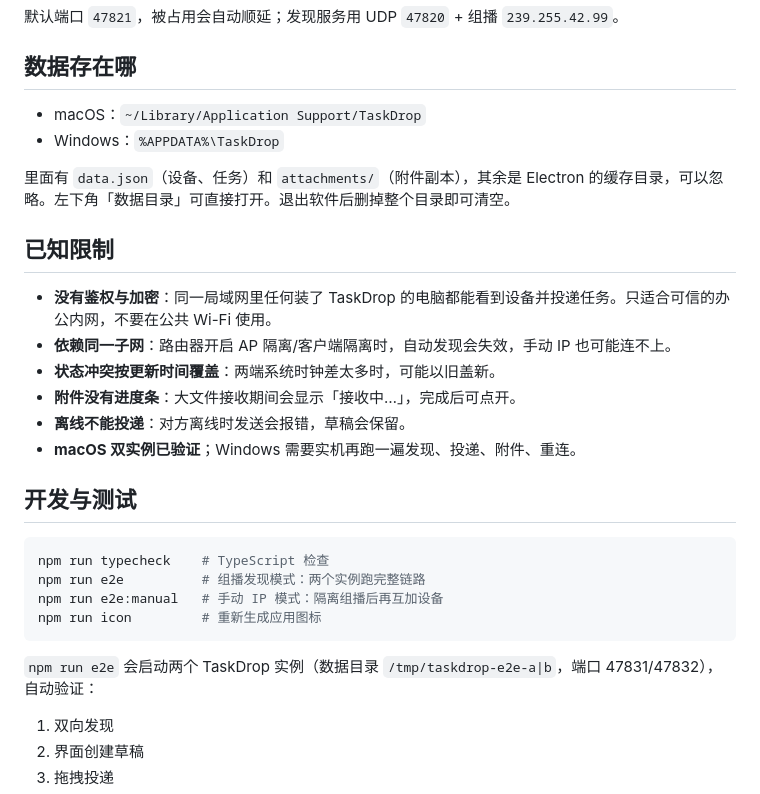
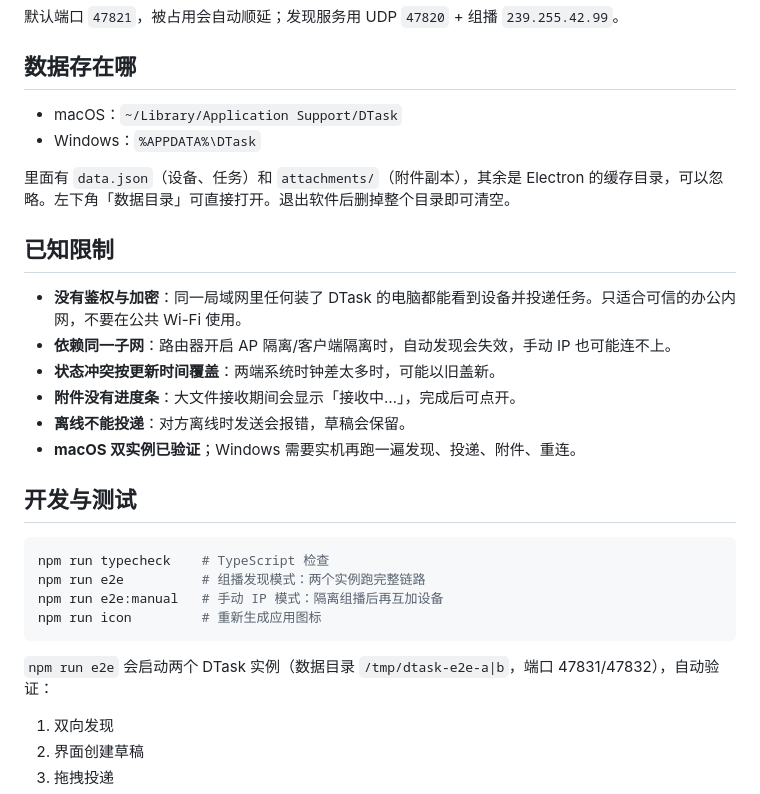
Before and after one commit to SwingQui/DTask, a Markdown page: README.md, the part around one of its changes. Drawn GitHub-style.

````diff
--- a/README.md
+++ b/README.md
@@ -78,14 +78,14 @@ Windows 安装包同样未签名，首次运行会遇到 SmartScreen 提示，
 
 ## 数据存在哪
 
-- macOS：`~/Library/Application Support/TaskDrop`
-- Windows：`%APPDATA%\TaskDrop`
+- macOS：`~/Library/Application Support/DTask`
+- Windows：`%APPDATA%\DTask`
 
 里面有 `data.json`（设备、任务）和 `attachments/`（附件副本），其余是 Electron 的缓存目录，可以忽略。左下角「数据目录」可直接打开。退出软件后删掉整个目录即可清空。
 
 ## 已知限制
 
-- **没有鉴权与加密**：同一局域网里任何装了 TaskDrop 的电脑都能看到设备并投递任务。只适合可信的办公内网，不要在公共 Wi-Fi 使用。
+- **没有鉴权与加密**：同一局域网里任何装了 DTask 的电脑都能看到设备并投递任务。只适合可信的办公内网，不要在公共 Wi-Fi 使用。
 - **依赖同一子网**：路由器开启 AP 隔离/客户端隔离时，自动发现会失效，手动 IP 也可能连不上。
 - **状态冲突按更新时间覆盖**：两端系统时钟差太多时，可能以旧盖新。
 - **附件没有进度条**：大文件接收期间会显示「接收中…」，完成后可点开。
@@ -101,7 +101,7 @@ npm run e2e:manual   # 手动 IP 模式：隔离组播后再互加设备
 npm run icon         # 重新生成应用图标
 ```
 
-`npm run e2e` 会启动两个 TaskDrop 实例（数据目录 `/tmp/taskdrop-e2e-a|b`，端口 47831/47832），自动验证：
+`npm run e2e` 会启动两个 DTask 实例（数据目录 `/tmp/dtask-e2e-a|b`，端口 47831/47832），自动验证：
 
 1. 双向发现
 2. 界面创建草稿
````
Also changed, not shown: other parts of README.md (+7 -7 lines), docs/screenshot.png, 13 other files.
